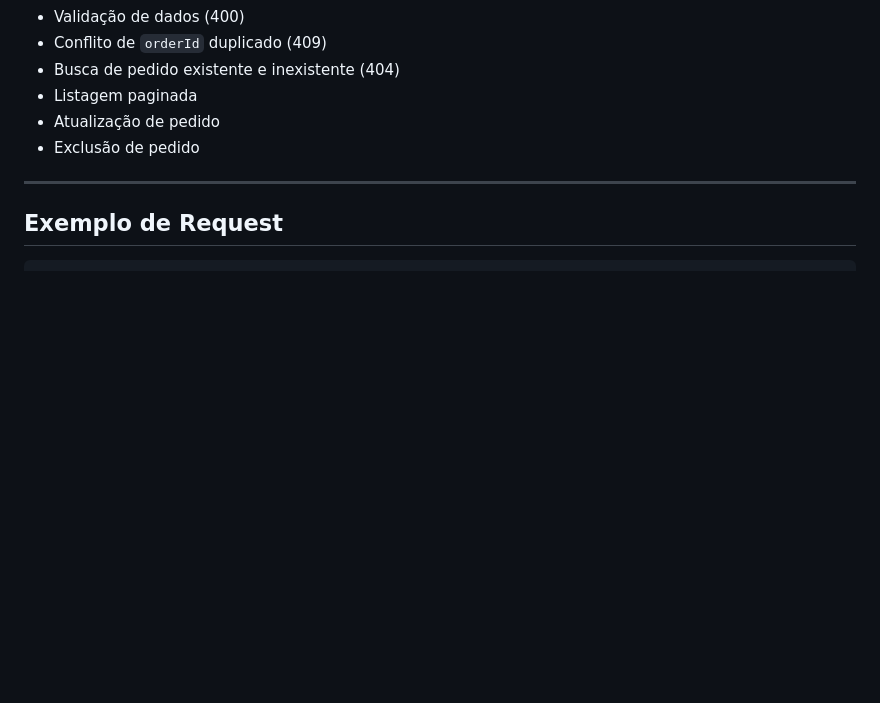
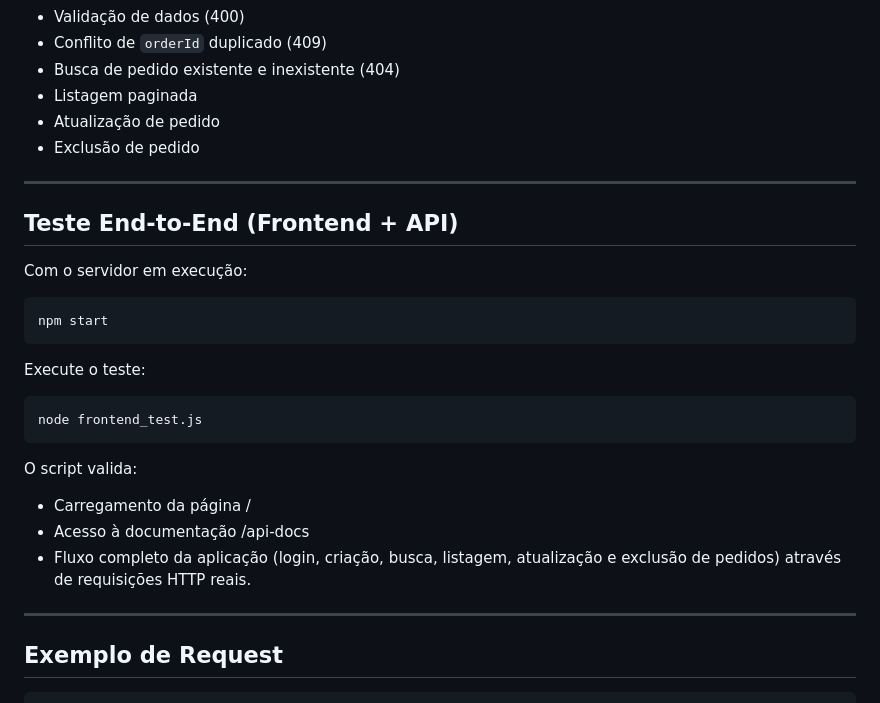
Before and after one commit to Hefero/order-management-api, a Markdown page: README.md, the part around the change. Rendered like a GitHub page; blank space fills up the shorter version.

Commit message:
README
readme frontend_test section

````diff
--- a/README.md
+++ b/README.md
@@ -208,6 +208,25 @@ A suíte cobre:
 
 ---
 
+## Teste End-to-End (Frontend + API)
+
+Com o servidor em execução:
+```bash
+npm start
+```
+Execute o teste:
+
+```bash
+node frontend_test.js
+```
+
+O script valida:
+- Carregamento da página /
+- Acesso à documentação /api-docs
+- Fluxo completo da aplicação (login, criação, busca, listagem, atualização e exclusão de pedidos) através de requisições HTTP reais.
+
+---
+
 ## Exemplo de Request
 
 ```bash
````
